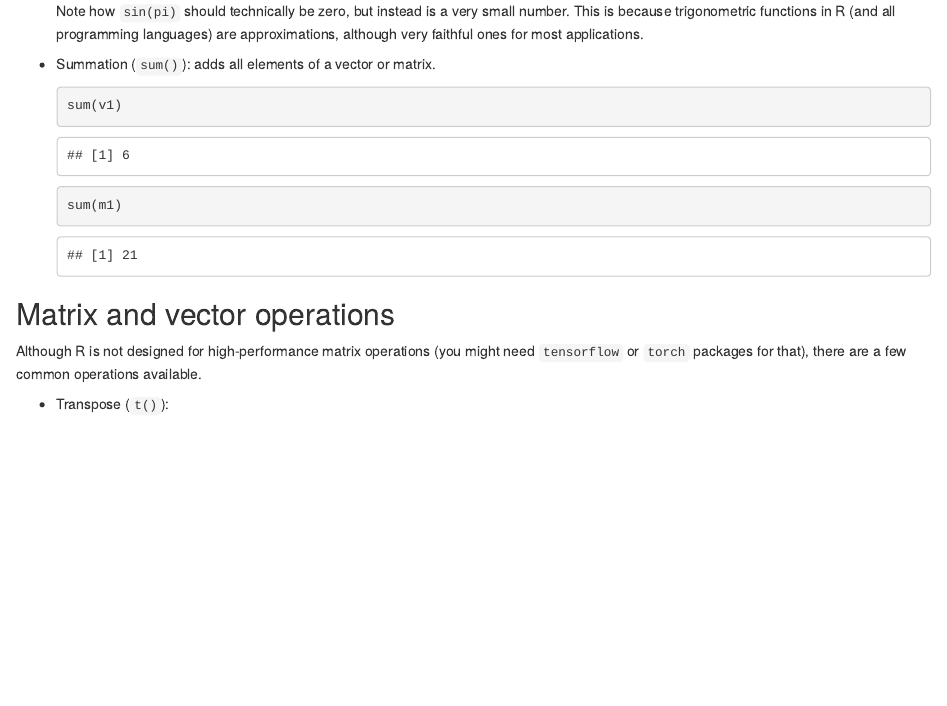
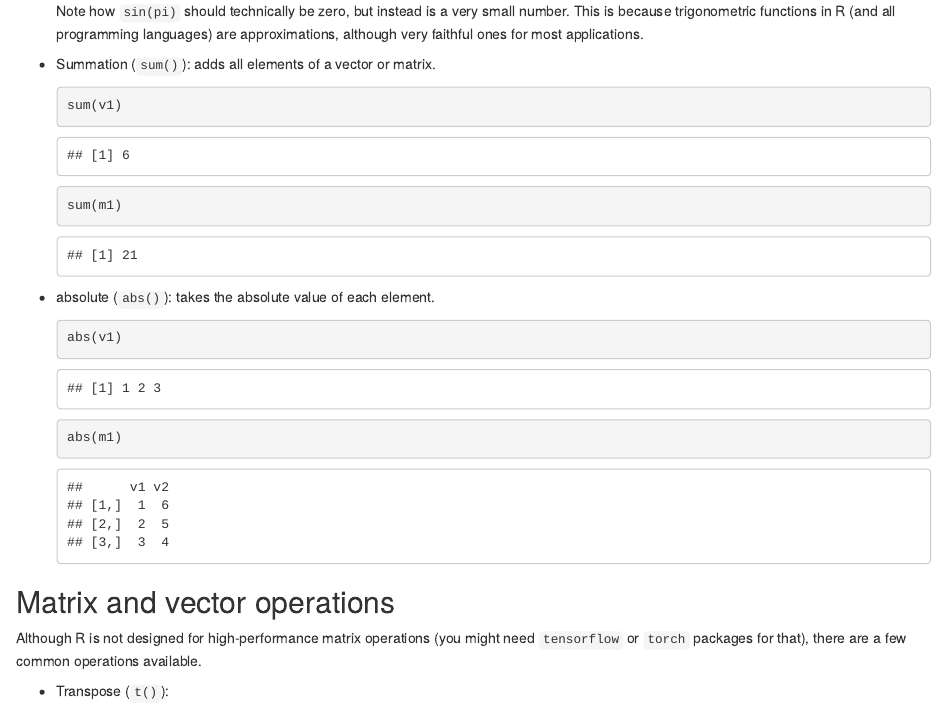
Before and after one commit to enzo03gomes/R-for-ChemE, an R Markdown document (Section 1/Section 1.2.Rmd): the page in a window 1100 px wide, from 7860 px down. Rendered offline with R 4.5, knitr and Pandoc, with nearby package versions; some code elsewhere in the file could not run offline.

Commit message:
Small correction to Section 1.2.

````diff
--- a/Section 1/Section 1.2.Rmd
+++ b/Section 1/Section 1.2.Rmd
@@ -181,6 +181,13 @@ Here's the most common operators:
     sum(m1)
     ```
 
+-   absolute (`abs()`): takes the absolute value of each element.
+
+    ```{r}
+    abs(v1)
+    abs(m1)
+    ```
+
 ## Matrix and vector operations
 
 Although R is not designed for high-performance matrix operations (you might need `tensorflow` or `torch` packages for that), there are a few common operations available.
````
